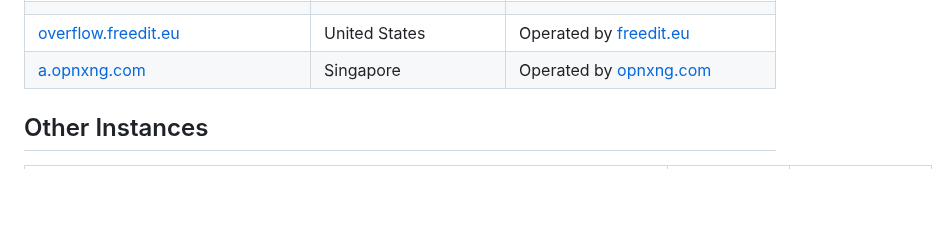
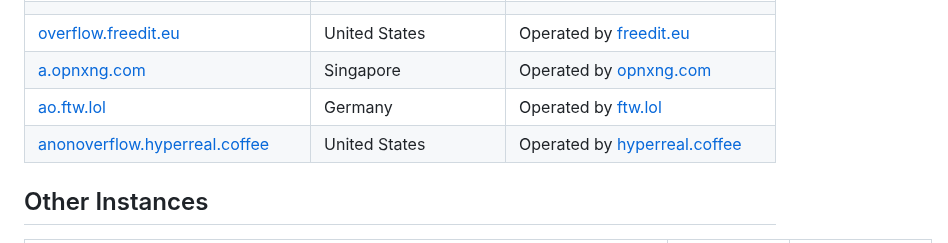
Before and after one commit to httpjamesm/AnonymousOverflow, a Markdown page: README.md, the part around the change. Drawn GitHub-style; blank space fills up the shorter version.

Commit message:
docs: add ao.ftw.lol and anonoverflow.hyperreal.coffee

```diff
--- a/README.md
+++ b/README.md
@@ -32,6 +32,8 @@ This project is super lightweight by design. The UI is simple and the frontend i
 |                                                                                 |                                 |                                                                                                  |
 | [overflow.freedit.eu](overflow.freedit.eu)                                      | United States                   | Operated by [freedit.eu](https://freedit.eu)                                                     |
 | [a.opnxng.com](a.opnxng.com)                                                    | Singapore                       | Operated by [opnxng.com](https://about.opnxng.com)                                               |
+| [ao.ftw.lol](https://ao.ftw.lol)                                                | Germany                         | Operated by [ftw.lol](https://ftw.lol)                                                           |
+| [anonoverflow.hyperreal.coffee](https://anonoverflow.hyperreal.coffee)          | United States                   | Operated by [hyperreal.coffee](https://hyperreal.coffee)                                         |
 
 ## Other Instances
 
```
